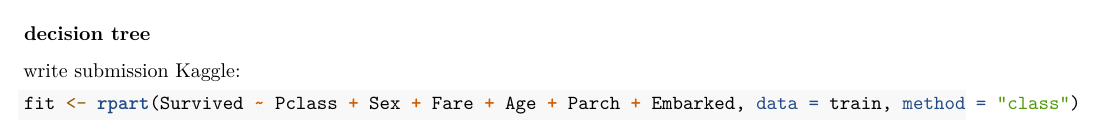
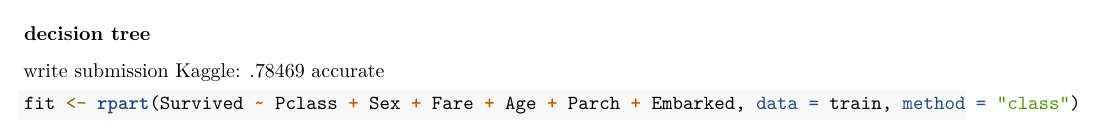
Before and after one commit to ianalexmac/titanic, an R Markdown document (titanic.rmd): part of page 4 of 4, cut so that both start at the same text. Rendered offline with R 4.5, knitr and Pandoc, then LaTeX, with nearby package versions; some code elsewhere in the file could not run offline.

Commit message:
titanic r markdown

````diff
--- a/titanic.rmd
+++ b/titanic.rmd
@@ -122,7 +122,7 @@ write.csv(submit, file = "exp.3rd.f.perish.csv", row.names = FALSE)
 
 ### decision tree
 write submission
-Kaggle:
+Kaggle: .78469 accurate
 ```{r}
 fit <- rpart(Survived ~ Pclass + Sex + Fare + Age + Parch + Embarked, data = train, method = "class")
 
````
